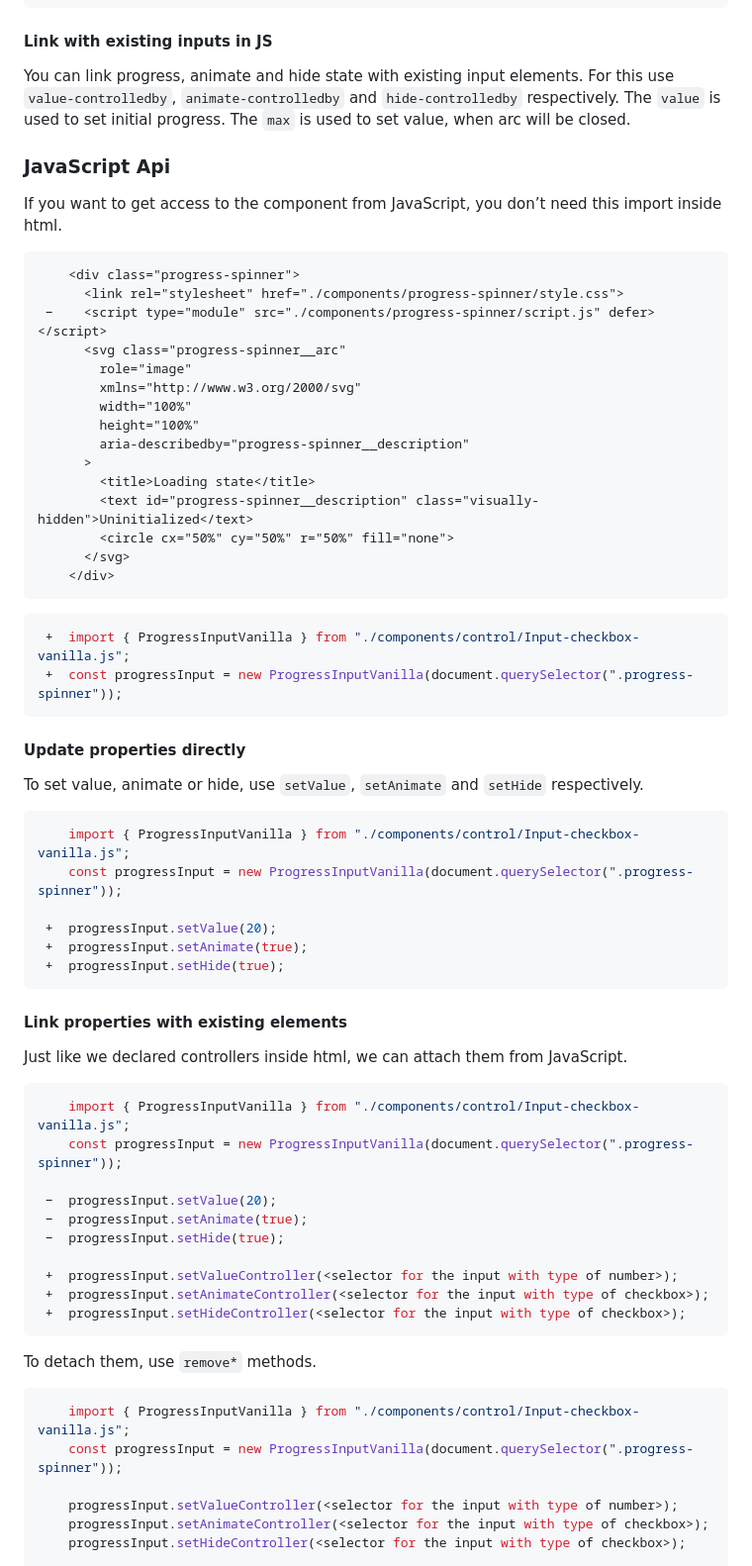
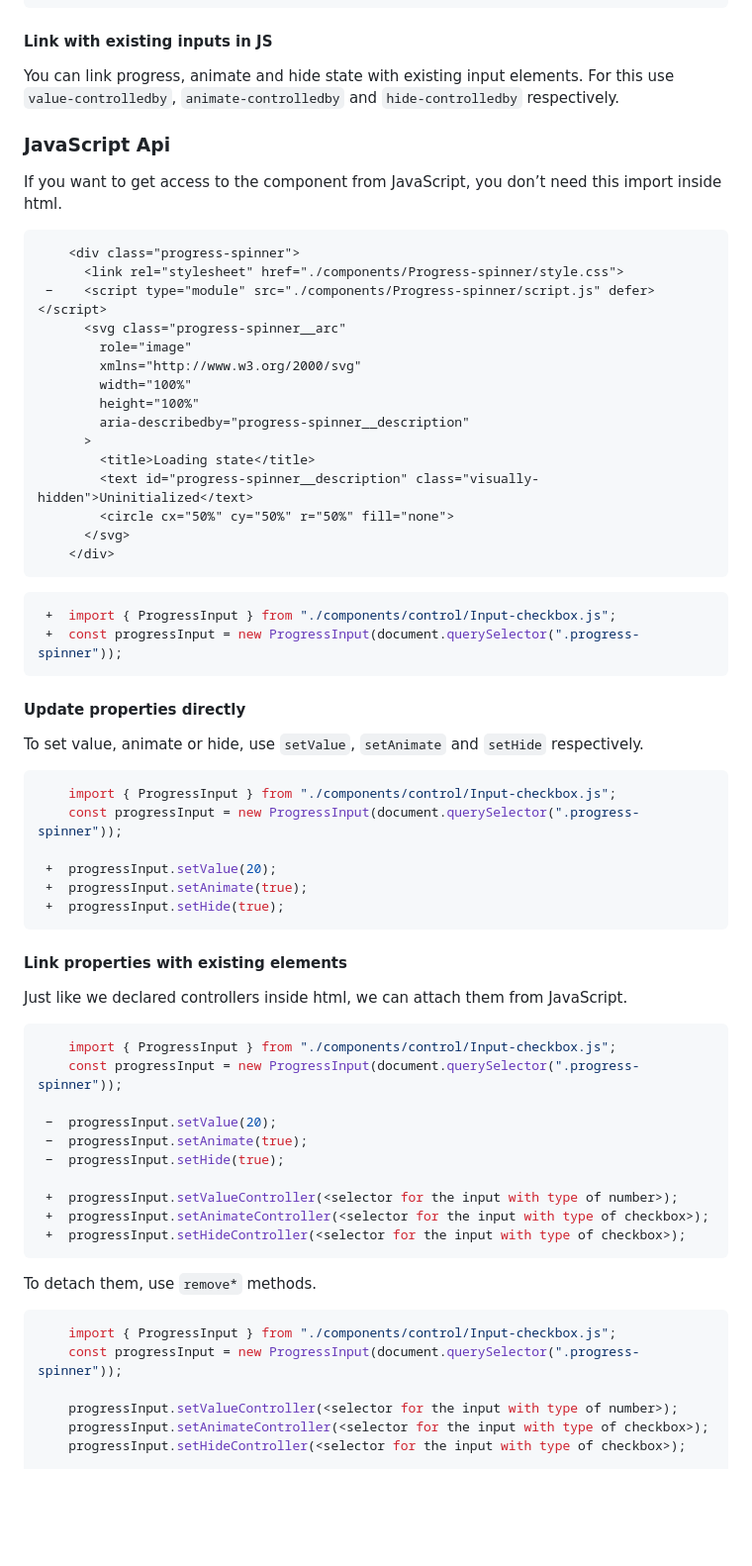
Before and after one commit to grzegorzkiselev/progress-spinner, a Markdown page: src/docs.md, the part around the change printed below. Shown: that part at 99% size. GitHub-like rendering; blank space fills up the shorter version.

Commit message:
docs: update examples and fix mistakes

````diff
--- a/src/docs.md
+++ b/src/docs.md
@@ -88,8 +86,6 @@ The `max` is used to set value, when arc will be closed
 #### Link with existing inputs in JS
 
 You can link progress, animate and hide state with existing input elements. For this use `value-controlledby`, `animate-controlledby` and `hide-controlledby` respectively.
-The `value` is used to set initial progress.
-The `max` is used to set value, when arc will be closed.
 
 ### JavaScript Api
 
@@ -97,8 +93,8 @@ If you want to get access to the component from JavaScript, you don’t need thi
 
 ```html
     <div class="progress-spinner">
-      <link rel="stylesheet" href="./components/progress-spinner/style.css">
- −    <script type="module" src="./components/progress-spinner/script.js" defer></script>
+      <link rel="stylesheet" href="./components/Progress-spinner/style.css">
+ −    <script type="module" src="./components/Progress-spinner/script.js" defer></script>
       <svg class="progress-spinner__arc"
         role="image"
         xmlns="http://www.w3.org/2000/svg"
@@ -114,8 +110,8 @@ If you want to get access to the component from JavaScript, you don’t need thi
 ```
 
 ```js
- +  import { ProgressInputVanilla } from "./components/control/Input-checkbox-vanilla.js";
- +  const progressInput = new ProgressInputVanilla(document.querySelector(".progress-spinner"));
+ +  import { ProgressInput } from "./components/control/Input-checkbox.js";
+ +  const progressInput = new ProgressInput(document.querySelector(".progress-spinner"));
 ```
 
 #### Update properties directly
@@ -123,8 +119,8 @@ If you want to get access to the component from JavaScript, you don’t need thi
 To set value, animate or hide, use `setValue`, `setAnimate` and `setHide` respectively.
 
 ```js
-    import { ProgressInputVanilla } from "./components/control/Input-checkbox-vanilla.js";
-    const progressInput = new ProgressInputVanilla(document.querySelector(".progress-spinner"));
+    import { ProgressInput } from "./components/control/Input-checkbox.js";
+    const progressInput = new ProgressInput(document.querySelector(".progress-spinner"));
 
  +  progressInput.setValue(20);
  +  progressInput.setAnimate(true);
@@ -136,8 +132,8 @@ To set value, animate or hide, use `setValue`, `setAnimate` and `setHide` respec
 Just like we declared controllers inside html, we can attach them from JavaScript.
 
 ```js
-    import { ProgressInputVanilla } from "./components/control/Input-checkbox-vanilla.js";
-    const progressInput = new ProgressInputVanilla(document.querySelector(".progress-spinner"));
+    import { ProgressInput } from "./components/control/Input-checkbox.js";
+    const progressInput = new ProgressInput(document.querySelector(".progress-spinner"));
 
  −  progressInput.setValue(20);
  −  progressInput.setAnimate(true);
@@ -151,8 +147,8 @@ Just like we declared controllers inside html, we can attach them from JavaScrip
 To detach them, use `remove*` methods.
 
 ```js
-    import { ProgressInputVanilla } from "./components/control/Input-checkbox-vanilla.js";
-    const progressInput = new ProgressInputVanilla(document.querySelector(".progress-spinner"));
+    import { ProgressInput } from "./components/control/Input-checkbox.js";
+    const progressInput = new ProgressInput(document.querySelector(".progress-spinner"));
 
     progressInput.setValueController(<selector for the input with type of number>);
     progressInput.setAnimateController(<selector for the input with type of checkbox>);
````
Also changed, not shown: other parts of src/docs.md (+6 -8 lines).
